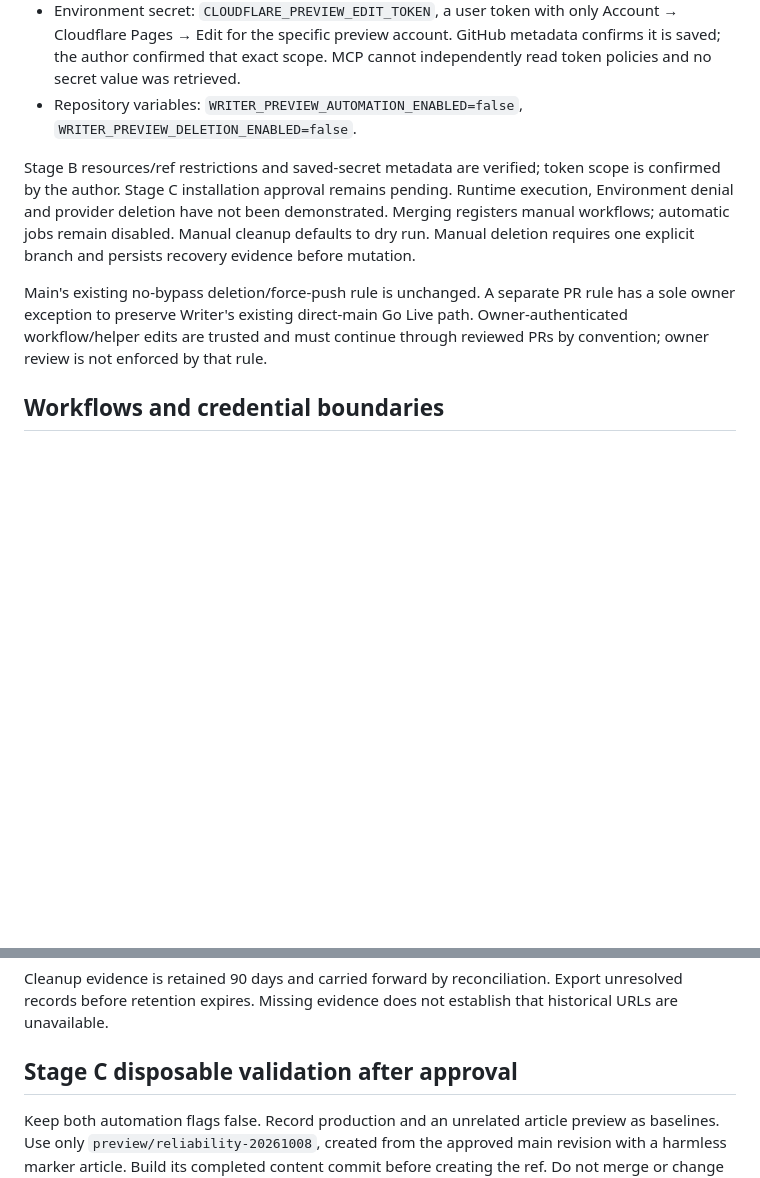
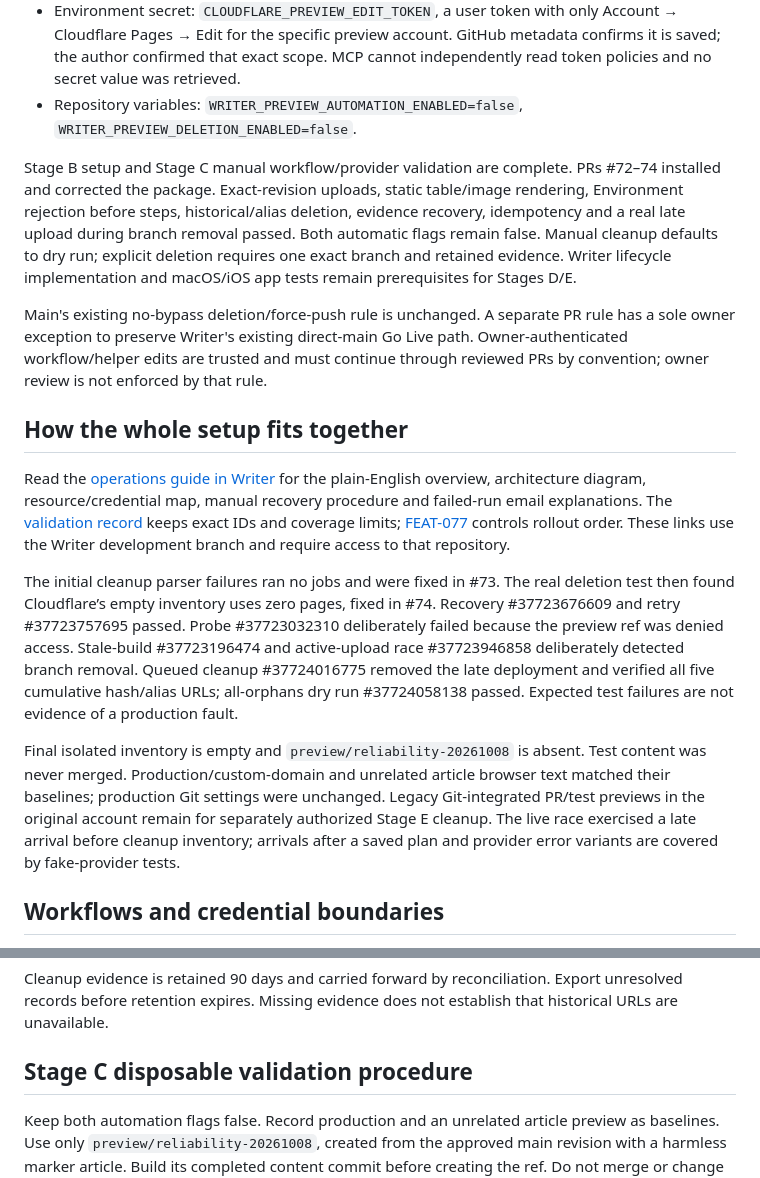
Before and after one commit to Command-N/aaronnichol.com, a Markdown page: scripts/writer-previews/README.md, 2 parts joined by grey strips. GitHub-like rendering; blank space fills up the shorter version.

Commit message:
Document completed isolated preview validation and recovery (#75)

```diff
--- a/scripts/writer-previews/README.md
+++ b/scripts/writer-previews/README.md
@@ -13,9 +13,17 @@ This package builds static preview content without Cloudflare credentials, uploa
 - Environment secret: `CLOUDFLARE_PREVIEW_EDIT_TOKEN`, a user token with only Account → Cloudflare Pages → Edit for the specific preview account. GitHub metadata confirms it is saved; the author confirmed that exact scope. MCP cannot independently read token policies and no secret value was retrieved.
 - Repository variables: `WRITER_PREVIEW_AUTOMATION_ENABLED=false`, `WRITER_PREVIEW_DELETION_ENABLED=false`.
 
-Stage B resources/ref restrictions and saved-secret metadata are verified; token scope is confirmed by the author. Stage C installation approval remains pending. Runtime execution, Environment denial and provider deletion have not been demonstrated. Merging registers manual workflows; automatic jobs remain disabled. Manual cleanup defaults to dry run. Manual deletion requires one explicit branch and persists recovery evidence before mutation.
+Stage B setup and Stage C manual workflow/provider validation are complete. PRs #72–74 installed and corrected the package. Exact-revision uploads, static table/image rendering, Environment rejection before steps, historical/alias deletion, evidence recovery, idempotency and a real late upload during branch removal passed. Both automatic flags remain false. Manual cleanup defaults to dry run; explicit deletion requires one exact branch and retained evidence. Writer lifecycle implementation and macOS/iOS app tests remain prerequisites for Stages D/E.
 
 Main's existing no-bypass deletion/force-push rule is unchanged. A separate PR rule has a sole owner exception to preserve Writer's existing direct-main Go Live path. Owner-authenticated workflow/helper edits are trusted and must continue through reviewed PRs by convention; owner review is not enforced by that rule.
+
+## How the whole setup fits together
+
+Read the [operations guide in Writer](https://github.com/Command-N/Writer/blob/dev/docs/features/preview-automation/OPERATIONS.md) for the plain-English overview, architecture diagram, resource/credential map, manual recovery procedure and failed-run email explanations. The [validation record](https://github.com/Command-N/Writer/blob/dev/docs/features/preview-automation/stage-c-validation.json) keeps exact IDs and coverage limits; [FEAT-077](https://github.com/Command-N/Writer/blob/dev/docs/features/FEAT-077-preview-lifecycle-review.md) controls rollout order. These links use the Writer development branch and require access to that repository.
+
+The initial cleanup parser failures ran no jobs and were fixed in #73. The real deletion test then found Cloudflare’s empty inventory uses zero pages, fixed in #74. Recovery #37723676609 and retry #37723757695 passed. Probe #37723032310 deliberately failed because the preview ref was denied access. Stale-build #37723196474 and active-upload race #37723946858 deliberately detected branch removal. Queued cleanup #37724016775 removed the late deployment and verified all five cumulative hash/alias URLs; all-orphans dry run #37724058138 passed. Expected test failures are not evidence of a production fault.
+
+Final isolated inventory is empty and `preview/reliability-20261008` is absent. Test content was never merged. Production/custom-domain and unrelated article browser text matched their baselines; production Git settings were unchanged. Legacy Git-integrated PR/test previews in the original account remain for separately authorized Stage E cleanup. The live race exercised a late arrival before cleanup inventory; arrivals after a saved plan and provider error variants are covered by fake-provider tests.
 
 ## Workflows and credential boundaries
 
@@ -28,7 +36,7 @@ Only trusted upload/cleanup steps receive the write token. Wrangler 4.135.0 is i
 
 Cleanup evidence is retained 90 days and carried forward by reconciliation. Export unresolved records before retention expires. Missing evidence does not establish that historical URLs are unavailable.
 
-## Stage C disposable validation after approval
+## Stage C disposable validation procedure
 
 Keep both automation flags false. Record production and an unrelated article preview as baselines. Use only `preview/reliability-20261008`, created from the approved main revision with a harmless marker article. Build its completed content commit before creating the ref. Do not merge or change the author's unpublished article PR #70.
 
```
